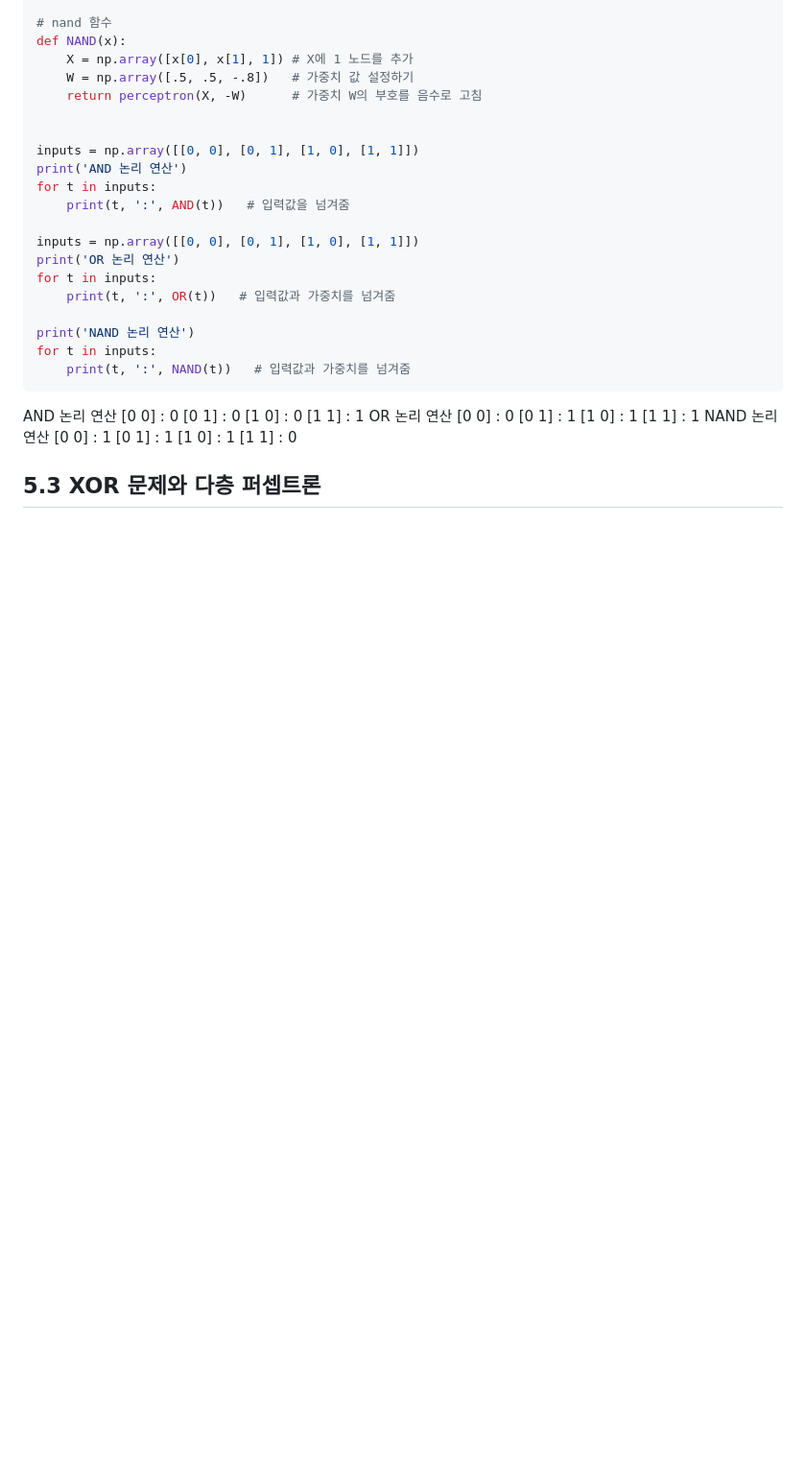
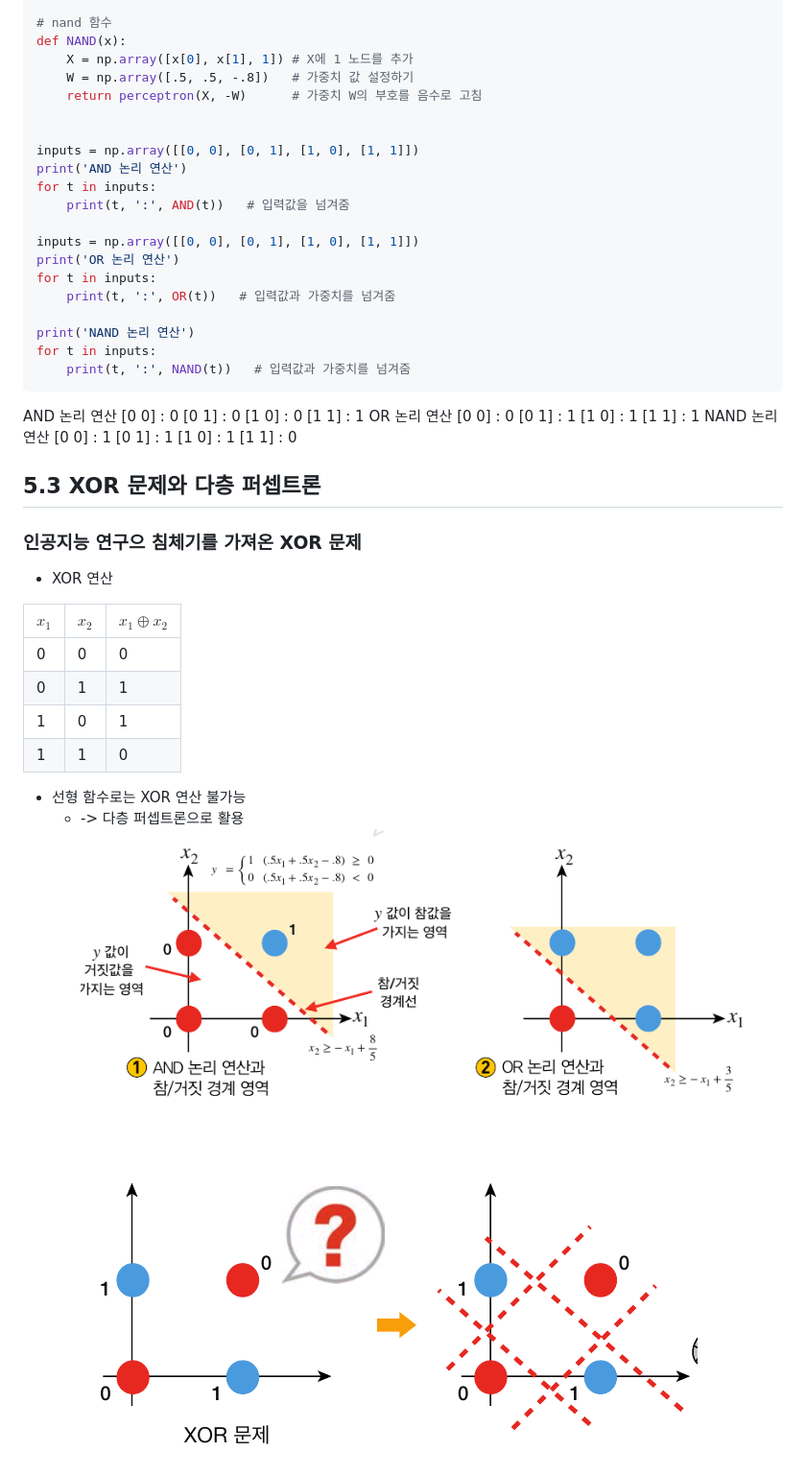
Before and after one commit to qlkdkd/Deeplearning, a Markdown page: chap5/c5.md, the part around one of its changes. Shown at 96% size. Rendered like a GitHub page; pictures changed too: chap5/Screenshot_20261106-213019.png (added), chap5/Screenshot_20261106-213231.png (added); blank space fills up the shorter version.

Commit message:
modify chap5 code(to 5.3)

```diff
--- a/chap5/c5.md
+++ b/chap5/c5.md
@@ -209,3 +209,18 @@ NAND 논리 연산
 [1 1] : 0
 
 ## 5.3 XOR 문제와 다층 퍼셉트론
+### 인공지능 연구으 침체기를 가져온 XOR  문제
+- XOR 연산
+
+$x_1$|$x_2$|$x_1 \oplus x_2$
+---|---|---
+0|0|0
+0|1|1
+1|0|1
+1|1|0
+
+- 선형 함수로는 XOR 연산 불가능
+    - -> 다층 퍼셉트론으로 활용
+![alt text](Screenshot_20261106-213019.png)
+![alt text](Screenshot_20261106-213231.png)
+
```
Also changed, not shown: other parts of chap5/c5.md (+64 -0 lines), chap5/Screenshot_20261106-214026.png (added), chap5/Screenshot_20261106-214210.png (added), chap5/Screenshot_20261106-214214.png (added), 1 other file.
